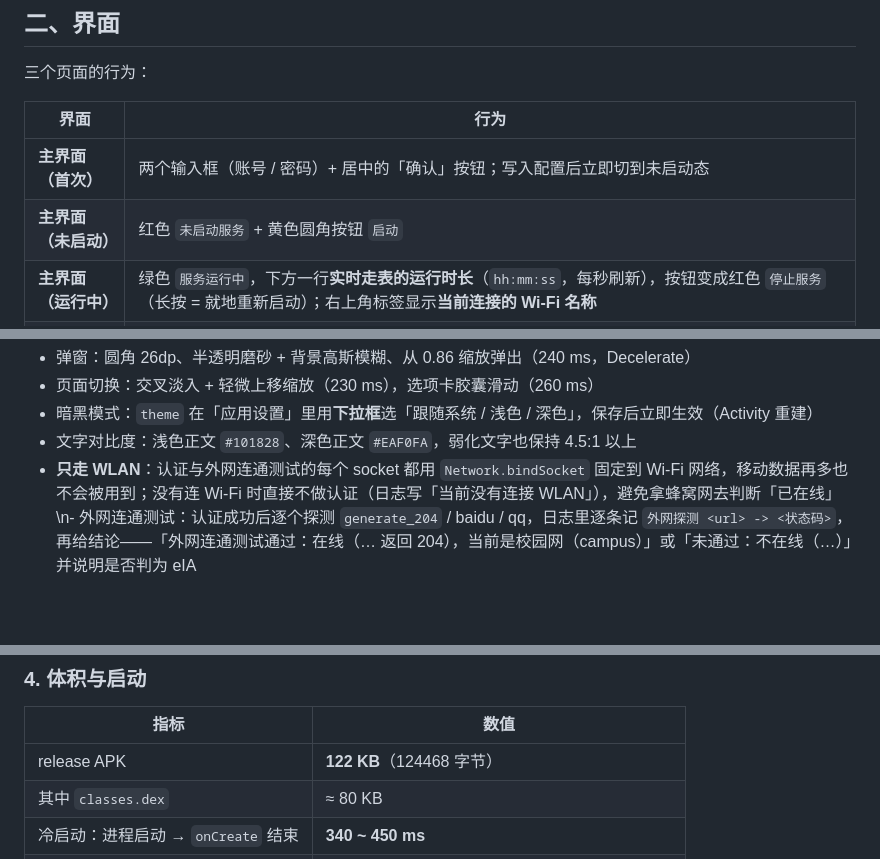
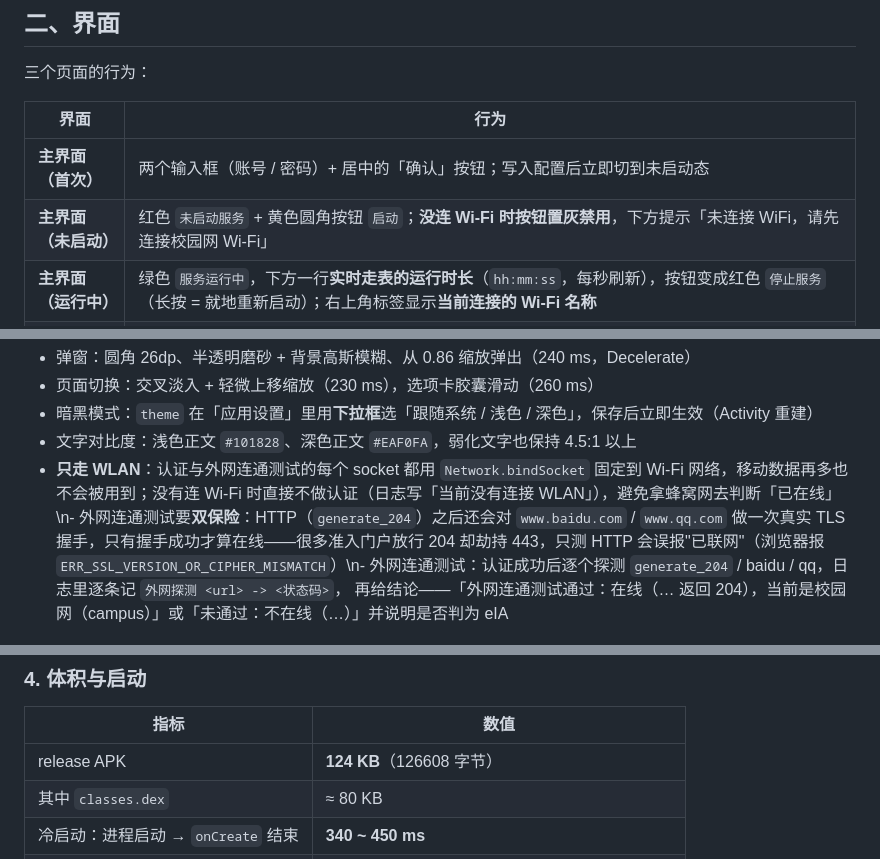
Before and after one commit to Hoshi0008/ESurfingClientAndroid, a Markdown page: README.md, 3 parts joined by grey strips. Drawn GitHub-style; blank space fills up the shorter version.

```diff
--- a/README.md
+++ b/README.md
@@ -45,7 +45,7 @@
 | 界面 | 行为 |
 | --- | --- |
 | **主界面（首次）** | 两个输入框（账号 / 密码）+ 居中的「确认」按钮；写入配置后立即切到未启动态 |
-| **主界面（未启动）** | 红色 `未启动服务` + 黄色圆角按钮 `启动` |
+| **主界面（未启动）** | 红色 `未启动服务` + 黄色圆角按钮 `启动`；**没连 Wi-Fi 时按钮置灰禁用**，下方提示「未连接 WiFi，请先连接校园网 Wi-Fi」 |
 | **主界面（运行中）** | 绿色 `服务运行中`，下方一行**实时走表的运行时长**（`hh:mm:ss`，每秒刷新），按钮变成红色 `停止服务`（长按 = 就地重新启动）；右上角标签显示**当前连接的 Wi-Fi 名称** |
 | **底部选项卡** | `主界面` / `日志` / `设置`，自绘矢量图标 + 滑动胶囊选中态 |
 | **日志** | 顶部 Frame 居中显示 `当前日志`，右侧 ⠇ 下拉菜单（`打开日志` / `导出日志`）；下面只读文本框，后端日志**直接追加进这个缓冲区**并自动滚到底 |
@@ -55,7 +55,7 @@
 - 页面切换：交叉淡入 + 轻微上移缩放（230 ms），选项卡胶囊滑动（260 ms）
 - 暗黑模式：`theme` 在「应用设置」里用**下拉框**选「跟随系统 / 浅色 / 深色」，保存后立即生效（Activity 重建）
 - 文字对比度：浅色正文 `#101828`、深色正文 `#EAF0FA`，弱化文字也保持 4.5:1 以上
-- **只走 WLAN**：认证与外网连通测试的每个 socket 都用 `Network.bindSocket` 固定到 Wi-Fi 网络，移动数据再多也不会被用到；没有连 Wi-Fi 时直接不做认证（日志写「当前没有连接 WLAN」），避免拿蜂窝网去判断「已在线」\n- 外网连通测试：认证成功后逐个探测 `generate_204` / baidu / qq，日志里逐条记 `外网探测 <url> -> <状态码>`，
+- **只走 WLAN**：认证与外网连通测试的每个 socket 都用 `Network.bindSocket` 固定到 Wi-Fi 网络，移动数据再多也不会被用到；没有连 Wi-Fi 时直接不做认证（日志写「当前没有连接 WLAN」），避免拿蜂窝网去判断「已在线」\n- 外网连通测试要**双保险**：HTTP（`generate_204`）之后还会对 `www.baidu.com` / `www.qq.com` 做一次真实 TLS 握手，只有握手成功才算在线——很多准入门户放行 204 却劫持 443，只测 HTTP 会误报"已联网"（浏览器报 `ERR_SSL_VERSION_OR_CIPHER_MISMATCH`）\n- 外网连通测试：认证成功后逐个探测 `generate_204` / baidu / qq，日志里逐条记 `外网探测 <url> -> <状态码>`，
   再给结论——「外网连通测试通过：在线（… 返回 204），当前是校园网（campus）」或「未通过：不在线（…）」并说明是否判为 eIA
 
 ![日志里的外网探测](docs/shots/log-probe.png)
@@ -227,7 +230,7 @@ adb reverse tcp:7001 tcp:7001 && adb reverse tcp:7002 tcp:7002
 
 | 指标 | 数值 |
 | --- | --- |
-| release APK | **122 KB**（124468 字节） |
+| release APK | **124 KB**（126608 字节） |
 | 其中 `classes.dex` | ≈ 80 KB |
 | 冷启动：进程启动 → `onCreate` 结束 | **340 ~ 450 ms** |
 | 冷启动：系统 `Displayed` | 1.4 ~ 1.8 s（本机 SwiftShader 软件渲染模拟器） |
```
Also changed, not shown: other parts of README.md (+7 -4 lines), docs/shots/main-no-wifi.png (added), 5 other files.
